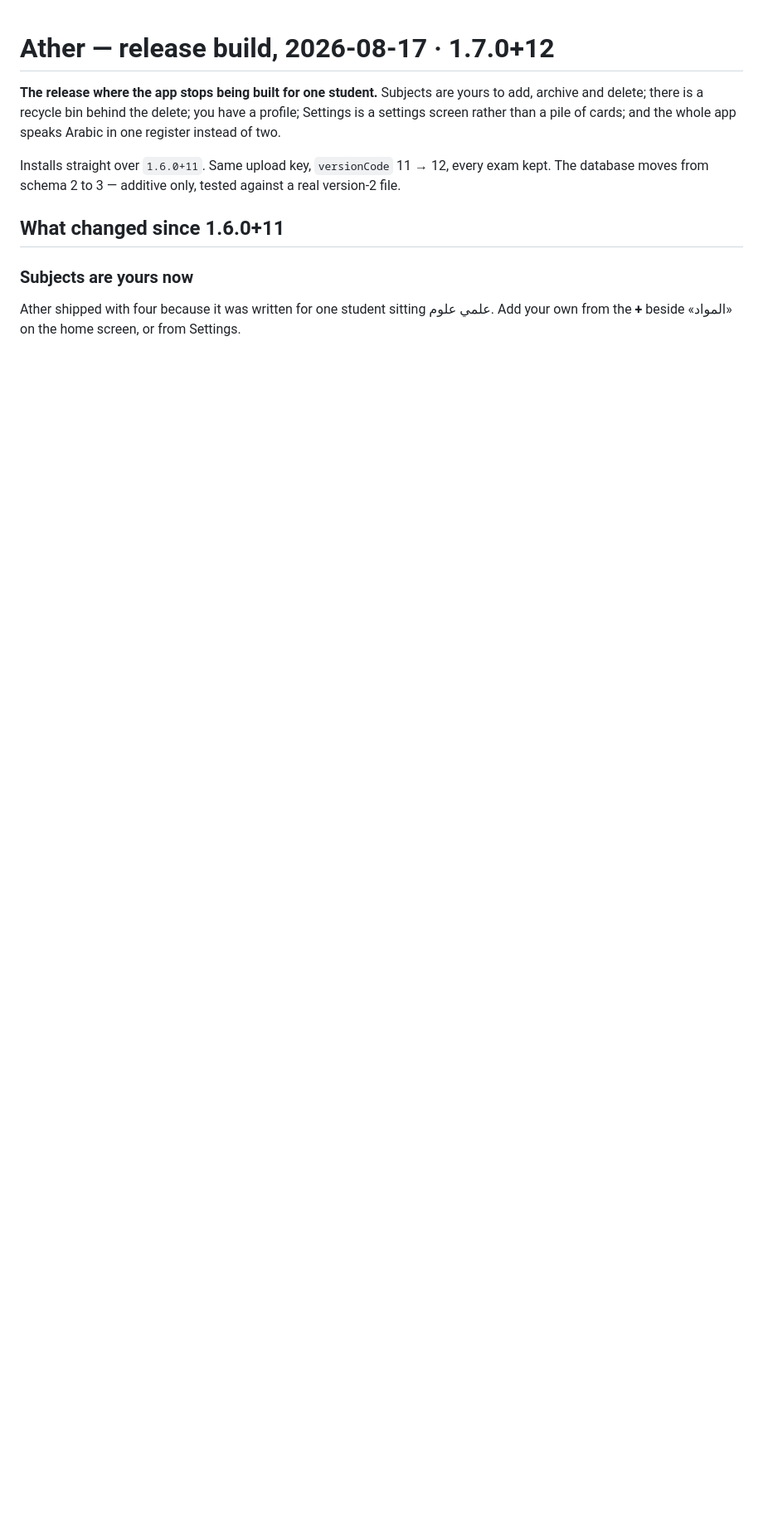
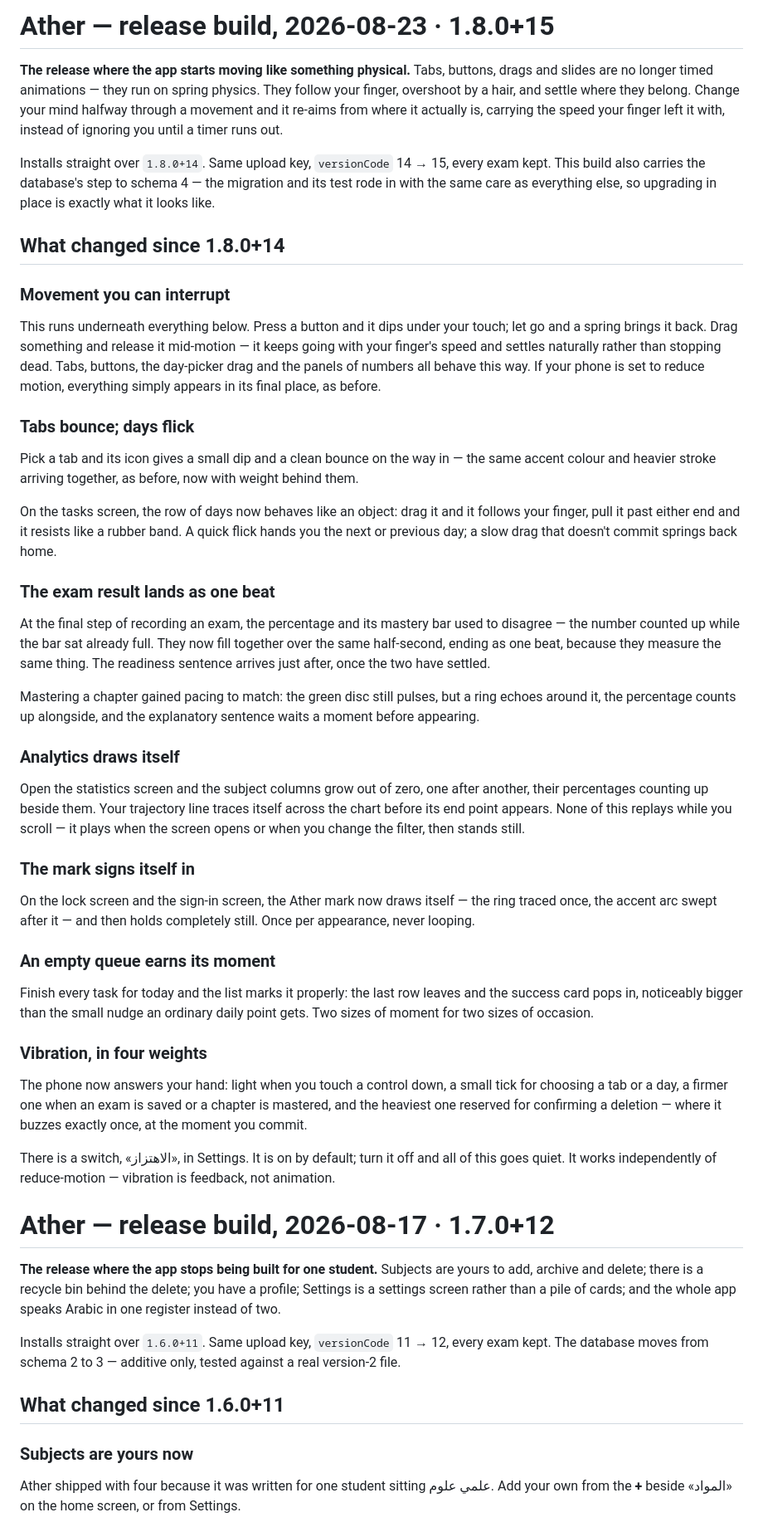
Before and after one commit to Yassen0-0/Ather-study-planner-tracker-, a Markdown page: RELEASE_NOTES.md, the part around the change. Shown at 83% size. GitHub-like rendering; blank space fills up the shorter version.

Commit message:
Release notes for 1.8.0+15 (motion round)

```diff
--- a/RELEASE_NOTES.md
+++ b/RELEASE_NOTES.md
@@ -1,3 +1,73 @@
+# Ather — release build, 2026-08-23 · 1.8.0+15
+
+**The release where the app starts moving like something physical.** Tabs, buttons, drags and
+slides are no longer timed animations — they run on spring physics. They follow your finger,
+overshoot by a hair, and settle where they belong. Change your mind halfway through a movement
+and it re-aims from where it actually is, carrying the speed your finger left it with, instead
+of ignoring you until a timer runs out.
+
+Installs straight over `1.8.0+14`. Same upload key, `versionCode` 14 → 15, every exam kept.
+This build also carries the database's step to schema 4 — the migration and its test rode in
+with the same care as everything else, so upgrading in place is exactly what it looks like.
+
+## What changed since 1.8.0+14
+
+### Movement you can interrupt
+
+This runs underneath everything below. Press a button and it dips under your touch; let go and
+a spring brings it back. Drag something and release it mid-motion — it keeps going with your
+finger's speed and settles naturally rather than stopping dead. Tabs, buttons, the day-picker
+drag and the panels of numbers all behave this way. If your phone is set to reduce motion,
+everything simply appears in its final place, as before.
+
+### Tabs bounce; days flick
+
+Pick a tab and its icon gives a small dip and a clean bounce on the way in — the same accent
+colour and heavier stroke arriving together, as before, now with weight behind them.
+
+On the tasks screen, the row of days now behaves like an object: drag it and it follows your
+finger, pull it past either end and it resists like a rubber band. A quick flick hands you the
+next or previous day; a slow drag that doesn't commit springs back home.
+
+### The exam result lands as one beat
+
+At the final step of recording an exam, the percentage and its mastery bar used to disagree —
+the number counted up while the bar sat already full. They now fill together over the same
+half-second, ending as one beat, because they measure the same thing. The readiness sentence
+arrives just after, once the two have settled.
+
+Mastering a chapter gained pacing to match: the green disc still pulses, but a ring echoes
+around it, the percentage counts up alongside, and the explanatory sentence waits a moment
+before appearing.
+
+### Analytics draws itself
+
+Open the statistics screen and the subject columns grow out of zero, one after another, their
+percentages counting up beside them. Your trajectory line traces itself across the chart before
+its end point appears. None of this replays while you scroll — it plays when the screen opens
+or when you change the filter, then stands still.
+
+### The mark signs itself in
+
+On the lock screen and the sign-in screen, the Ather mark now draws itself — the ring traced
+once, the accent arc swept after it — and then holds completely still. Once per appearance,
+never looping.
+
+### An empty queue earns its moment
+
+Finish every task for today and the list marks it properly: the last row leaves and the success
+card pops in, noticeably bigger than the small nudge an ordinary daily point gets. Two sizes of
+moment for two sizes of occasion.
+
+### Vibration, in four weights
+
+The phone now answers your hand: light when you touch a control down, a small tick for choosing
+a tab or a day, a firmer one when an exam is saved or a chapter is mastered, and the heaviest
+one reserved for confirming a deletion — where it buzzes exactly once, at the moment you commit.
+
+There is a switch, «الاهتزاز», in Settings. It is on by default; turn it off and all of this
+goes quiet. It works independently of reduce-motion — vibration is feedback, not animation.
+
 # Ather — release build, 2026-08-17 · 1.7.0+12
 
 **The release where the app stops being built for one student.** Subjects are yours to add,
```
